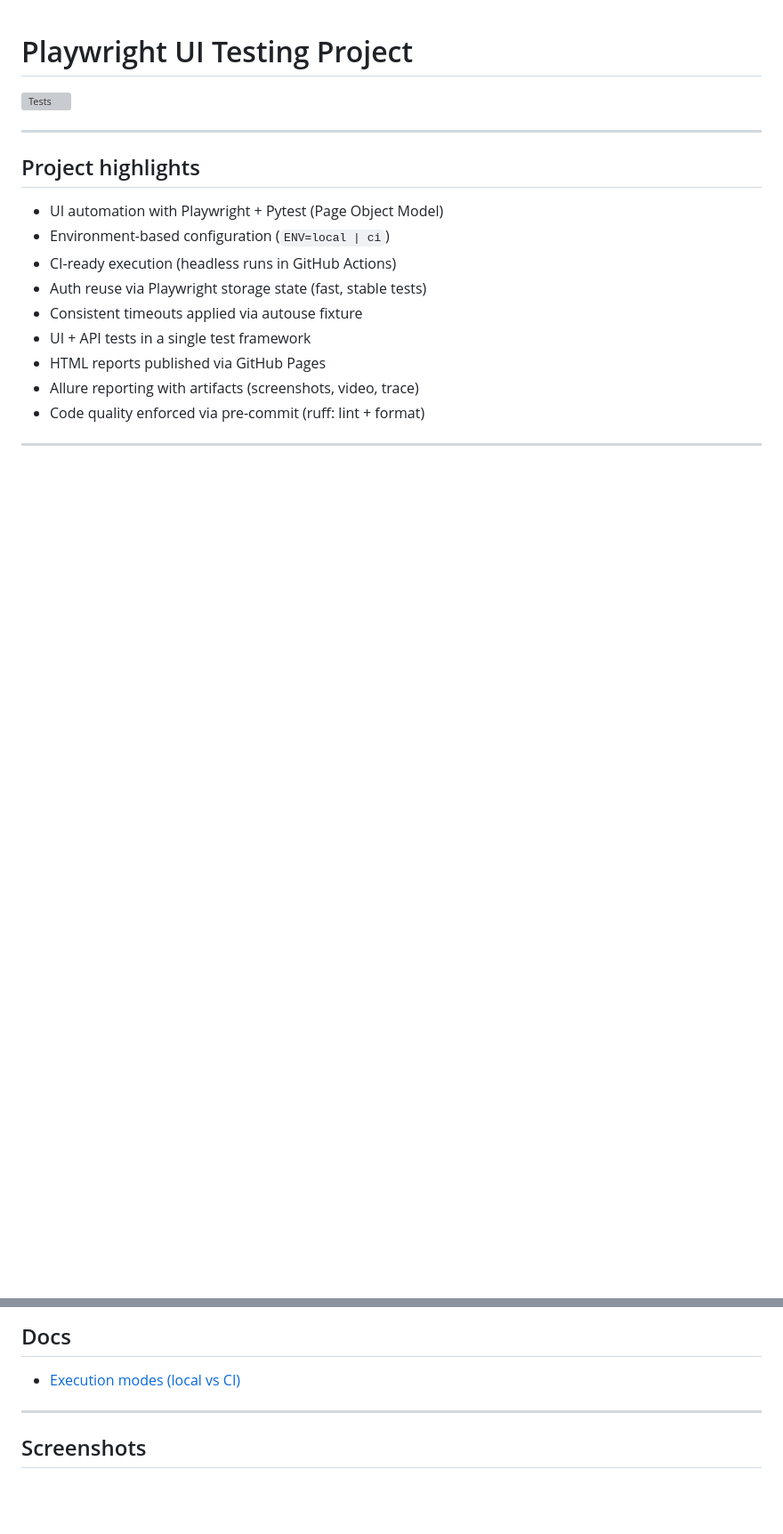
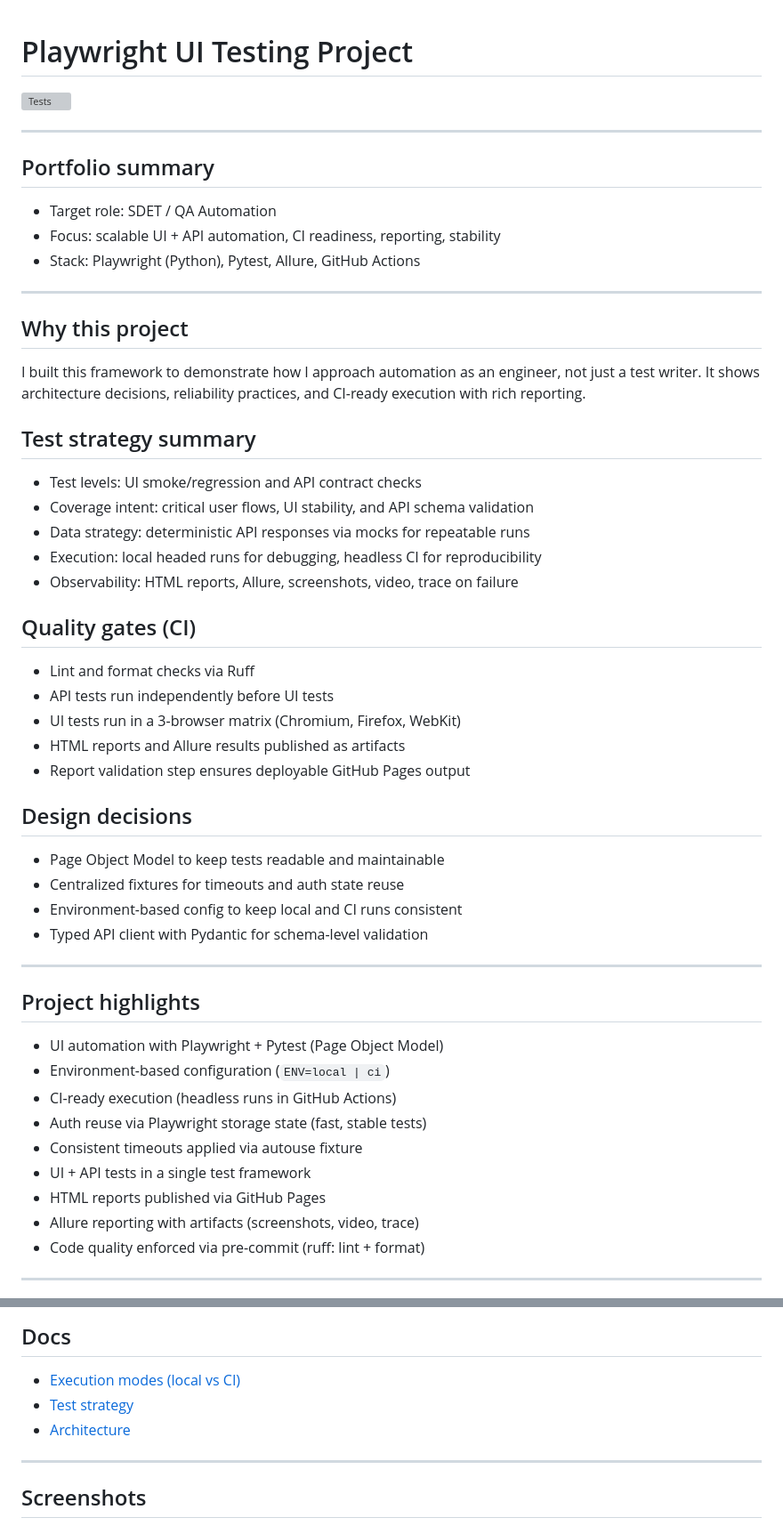
Before and after one commit to rmpetrov/playwright-tests, a Markdown page: README.md, 2 parts joined by grey strips. Shown at 89% size. Rendered like a GitHub page; blank space fills up the shorter version; grey boxes are pictures that could not be loaded.

Commit message:
docs: add portfolio strategy and architecture

```diff
--- a/README.md
+++ b/README.md
@@ -1,6 +1,36 @@
 # Playwright UI Testing Project
 
 ![Tests](https://github.com/rmpetrov/playwright-tests/actions/workflows/tests.yml/badge.svg)
+
+---
+## Portfolio summary
+- Target role: SDET / QA Automation
+- Focus: scalable UI + API automation, CI readiness, reporting, stability
+- Stack: Playwright (Python), Pytest, Allure, GitHub Actions
+
+---
+## Why this project
+I built this framework to demonstrate how I approach automation as an engineer, not just a test writer. It shows architecture decisions, reliability practices, and CI-ready execution with rich reporting.
+
+## Test strategy summary
+- Test levels: UI smoke/regression and API contract checks
+- Coverage intent: critical user flows, UI stability, and API schema validation
+- Data strategy: deterministic API responses via mocks for repeatable runs
+- Execution: local headed runs for debugging, headless CI for reproducibility
+- Observability: HTML reports, Allure, screenshots, video, trace on failure
+
+## Quality gates (CI)
+- Lint and format checks via Ruff
+- API tests run independently before UI tests
+- UI tests run in a 3-browser matrix (Chromium, Firefox, WebKit)
+- HTML reports and Allure results published as artifacts
+- Report validation step ensures deployable GitHub Pages output
+
+## Design decisions
+- Page Object Model to keep tests readable and maintainable
+- Centralized fixtures for timeouts and auth state reuse
+- Environment-based config to keep local and CI runs consistent
+- Typed API client with Pydantic for schema-level validation
 
 ---
 ## Project highlights
@@ -173,6 +203,8 @@ allure serve allure-results
 ---
 ## Docs
 - [Execution modes (local vs CI)](docs/execution.md)
+- [Test strategy](docs/test_strategy.md)
+- [Architecture](docs/architecture.md)
 ---
 ## Screenshots
 
```
Also changed, not shown: docs/architecture.md (added, +50 -0 lines), docs/test_strategy.md (added, +63 -0 lines).
